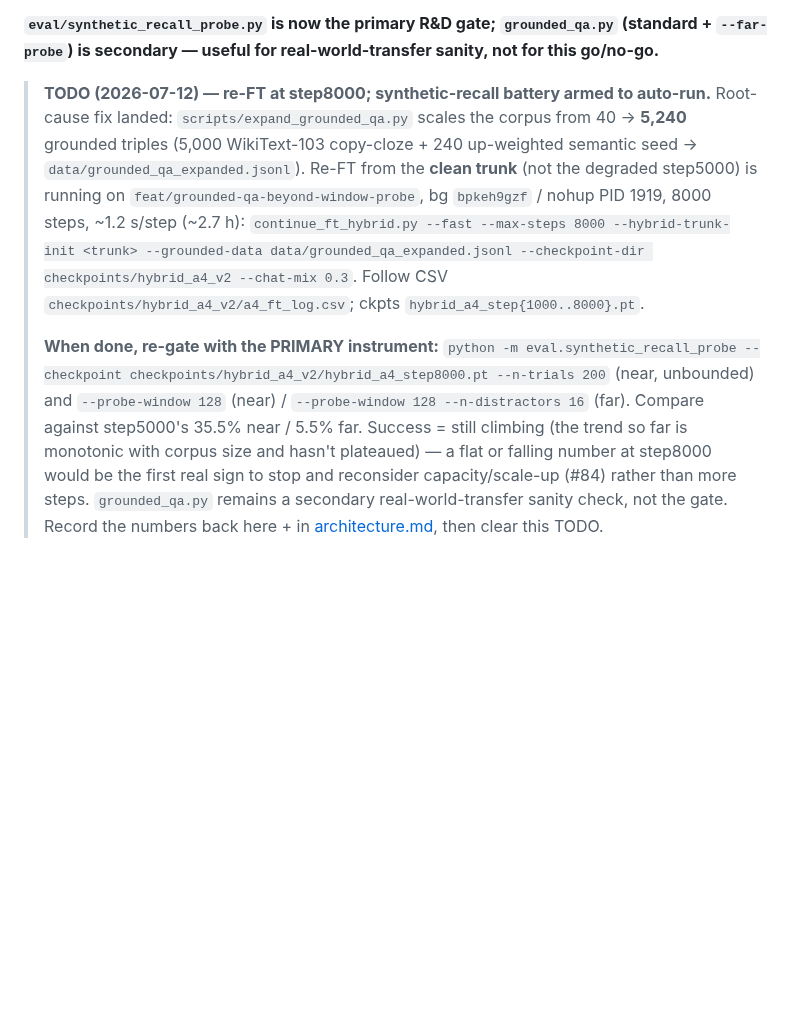
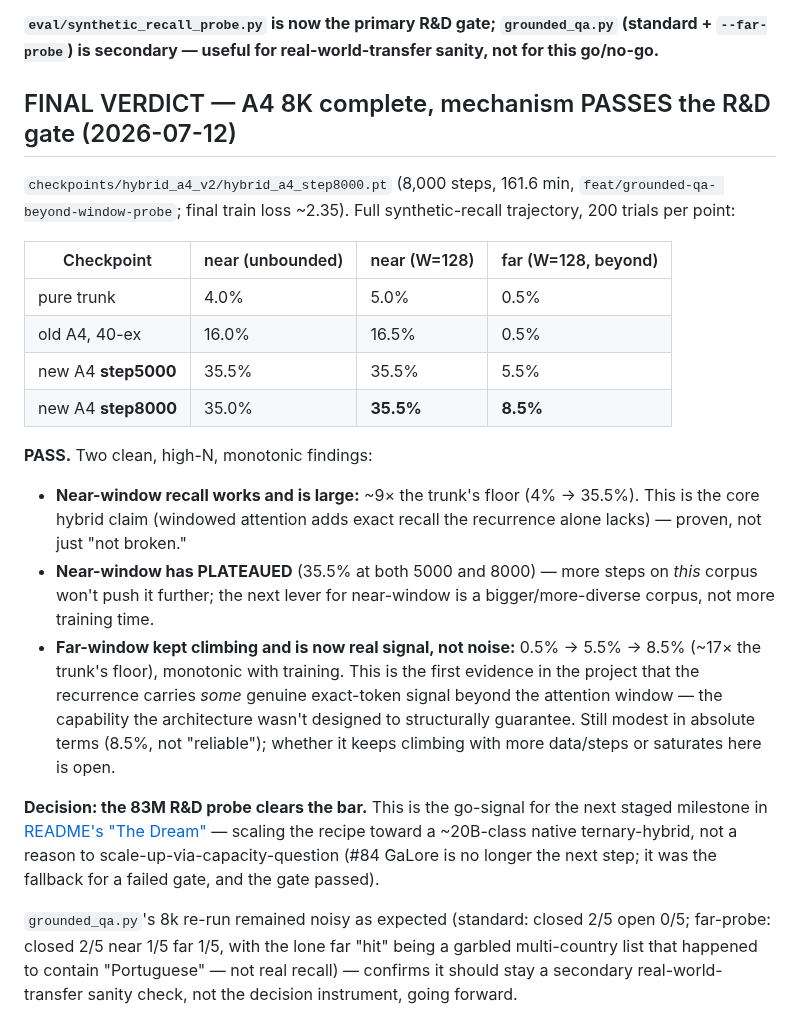
Before and after one commit to komaljeet/kramba-ai, a Markdown page: docs/state.md, the part around the change. GitHub-like rendering; blank space fills up the shorter version.

```diff
--- a/docs/state.md
+++ b/docs/state.md
@@ -141,21 +141,39 @@ step8000, not yet a strong claim.
 **`eval/synthetic_recall_probe.py` is now the primary R&D gate; `grounded_qa.py` (standard +
 `--far-probe`) is secondary — useful for real-world-transfer sanity, not for this go/no-go.**
 
-> **TODO (2026-07-12) — re-FT at step8000; synthetic-recall battery armed to auto-run.**
-> Root-cause fix landed: `scripts/expand_grounded_qa.py` scales the corpus from 40 → **5,240**
-> grounded triples (5,000 WikiText-103 copy-cloze + 240 up-weighted semantic seed →
-> `data/grounded_qa_expanded.jsonl`). Re-FT from the **clean trunk** (not the degraded
-> step5000) is running on `feat/grounded-qa-beyond-window-probe`, bg `bpkeh9gzf` /
-> nohup PID 1919, 8000 steps, ~1.2 s/step (~2.7 h):
-> `continue_ft_hybrid.py --fast --max-steps 8000 --hybrid-trunk-init <trunk> --grounded-data
-> data/grounded_qa_expanded.jsonl --checkpoint-dir checkpoints/hybrid_a4_v2 --chat-mix 0.3`.
-> Follow CSV `checkpoints/hybrid_a4_v2/a4_ft_log.csv`; ckpts `hybrid_a4_step{1000..8000}.pt`.
->
-> **When done, re-gate with the PRIMARY instrument:** `python -m eval.synthetic_recall_probe
-> --checkpoint checkpoints/hybrid_a4_v2/hybrid_a4_step8000.pt --n-trials 200` (near, unbounded)
-> and `--probe-window 128` (near) / `--probe-window 128 --n-distractors 16` (far). Compare
-> against step5000's 35.5% near / 5.5% far. Success = still climbing (the trend so far is
-> monotonic with corpus size and hasn't plateaued) — a flat or falling number at step8000
-> would be the first real sign to stop and reconsider capacity/scale-up (#84) rather than more
-> steps. `grounded_qa.py` remains a secondary real-world-transfer sanity check, not the gate.
-> Record the numbers back here + in [architecture.md](architecture.md), then clear this TODO.
+## FINAL VERDICT — A4 8K complete, mechanism PASSES the R&D gate (2026-07-12)
+
+`checkpoints/hybrid_a4_v2/hybrid_a4_step8000.pt` (8,000 steps, 161.6 min, `feat/grounded-qa-
+beyond-window-probe`; final train loss ~2.35). Full synthetic-recall trajectory, 200 trials
+per point:
+
+| Checkpoint | near (unbounded) | near (W=128) | far (W=128, beyond) |
+|---|---|---|---|
+| pure trunk | 4.0% | 5.0% | 0.5% |
+| old A4, 40-ex | 16.0% | 16.5% | 0.5% |
+| new A4 **step5000** | 35.5% | 35.5% | 5.5% |
+| new A4 **step8000** | 35.0% | **35.5%** | **8.5%** |
+
+**PASS.** Two clean, high-N, monotonic findings:
+- **Near-window recall works and is large:** ~9× the trunk's floor (4% → 35.5%). This is the
+  core hybrid claim (windowed attention adds exact recall the recurrence alone lacks) —
+  proven, not just "not broken."
+- **Near-window has PLATEAUED** (35.5% at both 5000 and 8000) — more steps on *this* corpus
+  won't push it further; the next lever for near-window is a bigger/more-diverse corpus, not
+  more training time.
+- **Far-window kept climbing and is now real signal, not noise:** 0.5% → 5.5% → 8.5% (~17× the
+  trunk's floor), monotonic with training. This is the first evidence in the project that the
+  recurrence carries *some* genuine exact-token signal beyond the attention window — the
+  capability the architecture wasn't designed to structurally guarantee. Still modest in
+  absolute terms (8.5%, not "reliable"); whether it keeps climbing with more data/steps or
+  saturates here is open.
+
+**Decision: the 83M R&D probe clears the bar.** This is the go-signal for the next staged
+milestone in [README's "The Dream"](../README.md) — scaling the recipe toward a ~20B-class
+native ternary-hybrid, not a reason to scale-up-via-capacity-question (#84 GaLore is no longer
+the next step; it was the fallback for a failed gate, and the gate passed).
+
+`grounded_qa.py`'s 8k re-run remained noisy as expected (standard: closed 2/5 open 0/5;
+far-probe: closed 2/5 near 1/5 far 1/5, with the lone far "hit" being a garbled multi-country
+list that happened to contain "Portuguese" — not real recall) — confirms it should stay a
+secondary real-world-transfer sanity check, not the decision instrument, going forward.
```
Also changed, not shown: docs/architecture.md (+30 -19 lines).
